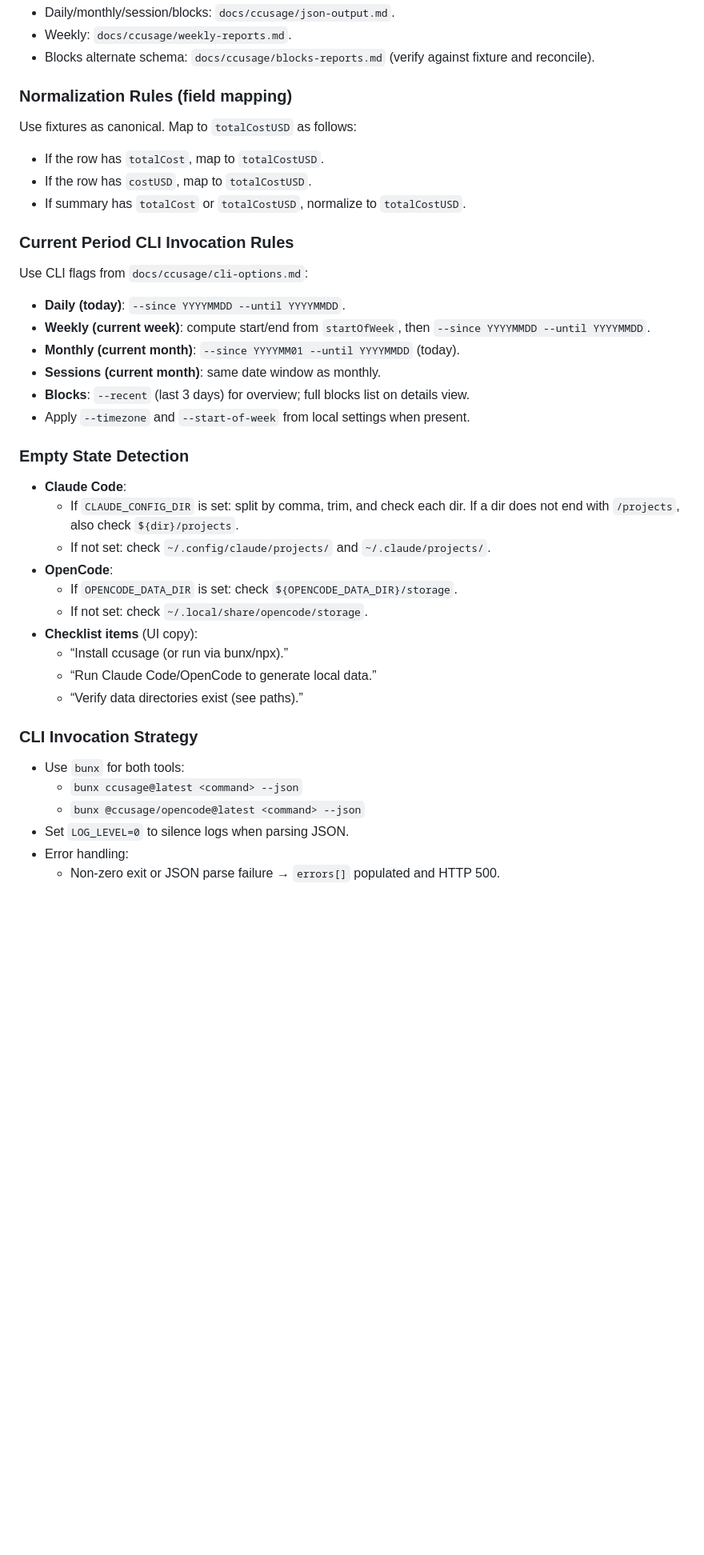
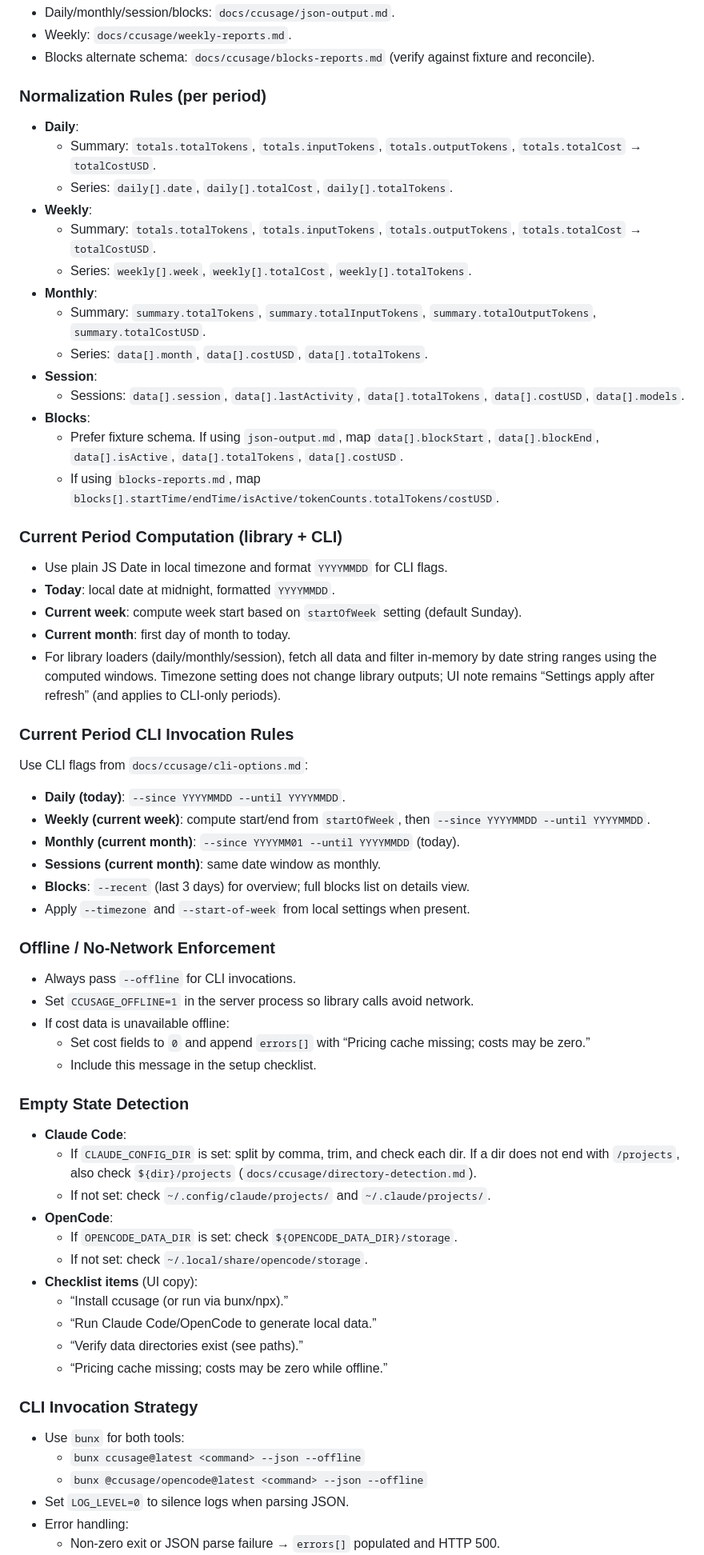
Before and after one commit to garocode/agents-dash, a Markdown page: .sisyphus/plans/agents-dashboard.md, the part around one of its changes. Shown at 80% size. Rendered like a GitHub page; blank space fills up the shorter version.

```diff
--- a/.sisyphus/plans/agents-dashboard.md
+++ b/.sisyphus/plans/agents-dashboard.md
@@ -185,11 +220,28 @@ References for expected fields:
 - Weekly: `docs/ccusage/weekly-reports.md`.
 - Blocks alternate schema: `docs/ccusage/blocks-reports.md` (verify against fixture and reconcile).
 
-### Normalization Rules (field mapping)
-Use fixtures as canonical. Map to `totalCostUSD` as follows:
-- If the row has `totalCost`, map to `totalCostUSD`.
-- If the row has `costUSD`, map to `totalCostUSD`.
-- If summary has `totalCost` or `totalCostUSD`, normalize to `totalCostUSD`.
+### Normalization Rules (per period)
+- **Daily**:
+  - Summary: `totals.totalTokens`, `totals.inputTokens`, `totals.outputTokens`, `totals.totalCost` → `totalCostUSD`.
+  - Series: `daily[].date`, `daily[].totalCost`, `daily[].totalTokens`.
+- **Weekly**:
+  - Summary: `totals.totalTokens`, `totals.inputTokens`, `totals.outputTokens`, `totals.totalCost` → `totalCostUSD`.
+  - Series: `weekly[].week`, `weekly[].totalCost`, `weekly[].totalTokens`.
+- **Monthly**:
+  - Summary: `summary.totalTokens`, `summary.totalInputTokens`, `summary.totalOutputTokens`, `summary.totalCostUSD`.
+  - Series: `data[].month`, `data[].costUSD`, `data[].totalTokens`.
+- **Session**:
+  - Sessions: `data[].session`, `data[].lastActivity`, `data[].totalTokens`, `data[].costUSD`, `data[].models`.
+- **Blocks**:
+  - Prefer fixture schema. If using `json-output.md`, map `data[].blockStart`, `data[].blockEnd`, `data[].isActive`, `data[].totalTokens`, `data[].costUSD`.
+  - If using `blocks-reports.md`, map `blocks[].startTime/endTime/isActive/tokenCounts.totalTokens/costUSD`.
+
+### Current Period Computation (library + CLI)
+- Use plain JS Date in local timezone and format `YYYYMMDD` for CLI flags.
+- **Today**: local date at midnight, formatted `YYYYMMDD`.
+- **Current week**: compute week start based on `startOfWeek` setting (default Sunday).
+- **Current month**: first day of month to today.
+- For library loaders (daily/monthly/session), fetch all data and filter in-memory by date string ranges using the computed windows. Timezone setting does not change library outputs; UI note remains “Settings apply after refresh” (and applies to CLI-only periods).
 
 ### Current Period CLI Invocation Rules
 Use CLI flags from `docs/ccusage/cli-options.md`:
@@ -200,9 +252,16 @@ Use CLI flags from `docs/ccusage/cli-options.md`:
 - **Blocks**: `--recent` (last 3 days) for overview; full blocks list on details view.
 - Apply `--timezone` and `--start-of-week` from local settings when present.
 
+### Offline / No-Network Enforcement
+- Always pass `--offline` for CLI invocations.
+- Set `CCUSAGE_OFFLINE=1` in the server process so library calls avoid network.
+- If cost data is unavailable offline:
+  - Set cost fields to `0` and append `errors[]` with “Pricing cache missing; costs may be zero.”
+  - Include this message in the setup checklist.
+
 ### Empty State Detection
 - **Claude Code**:
-  - If `CLAUDE_CONFIG_DIR` is set: split by comma, trim, and check each dir. If a dir does not end with `/projects`, also check `${dir}/projects`.
+  - If `CLAUDE_CONFIG_DIR` is set: split by comma, trim, and check each dir. If a dir does not end with `/projects`, also check `${dir}/projects` (`docs/ccusage/directory-detection.md`).
   - If not set: check `~/.config/claude/projects/` and `~/.claude/projects/`.
 - **OpenCode**:
   - If `OPENCODE_DATA_DIR` is set: check `${OPENCODE_DATA_DIR}/storage`.
@@ -211,11 +270,12 @@ Use CLI flags from `docs/ccusage/cli-options.md`:
   - “Install ccusage (or run via bunx/npx).”
   - “Run Claude Code/OpenCode to generate local data.”
   - “Verify data directories exist (see paths).”
+  - “Pricing cache missing; costs may be zero while offline.”
 
 ### CLI Invocation Strategy
 - Use `bunx` for both tools:
-  - `bunx ccusage@latest <command> --json`
-  - `bunx @ccusage/opencode@latest <command> --json`
+  - `bunx ccusage@latest <command> --json --offline`
+  - `bunx @ccusage/opencode@latest <command> --json --offline`
 - Set `LOG_LEVEL=0` to silence logs when parsing JSON.
 - Error handling:
   - Non-zero exit or JSON parse failure → `errors[]` populated and HTTP 500.
```
Also changed, not shown: other parts of .sisyphus/plans/agents-dashboard.md (+70 -26 lines).
